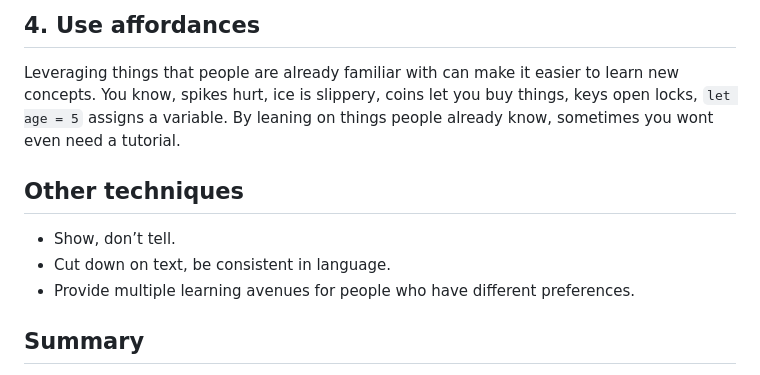
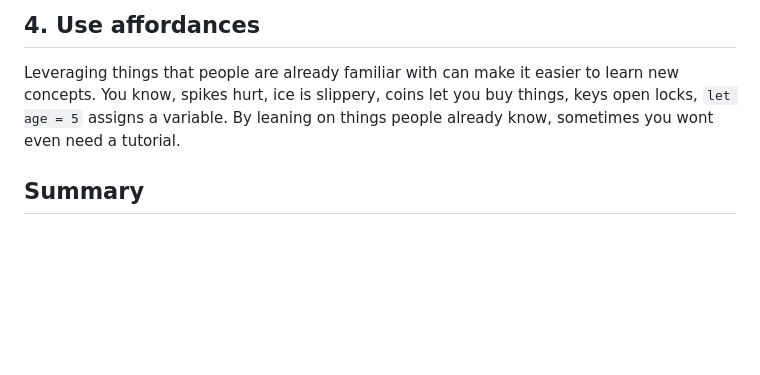
Before and after one commit to vladinator1000/blog, a Markdown page: content/blog/how-to-teach-complex-subjects.md, the part around the change. Rendered like a GitHub page; blank space fills up the shorter version.

Commit message:
update article

```diff
--- a/content/blog/how-to-teach-complex-subjects.md
+++ b/content/blog/how-to-teach-complex-subjects.md
@@ -69,12 +69,6 @@ The more opportunities you have to check how you did, the faster you will be abl
 
 Leveraging things that people are already familiar with can make it easier to learn new concepts. You know, spikes hurt, ice is slippery, coins let you buy things, keys open locks, `let age = 5` assigns a variable. By leaning on things people already know, sometimes you wont even need a tutorial.
 
-## Other techniques
-
-- Show, don’t tell.
-- Cut down on text, be consistent in language.
-- Provide multiple learning avenues for people who have different preferences.
-
 ## Summary
 
 - Break each thing you want to teach into a list of minimum required knowledge and prioritize them.
```
